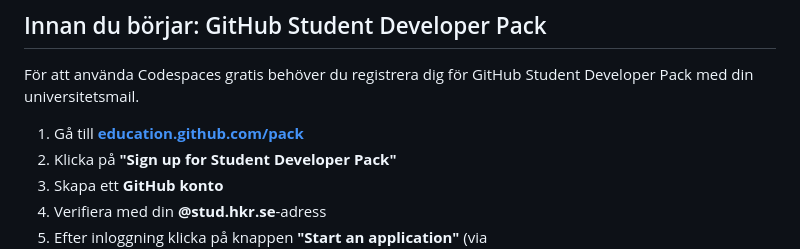
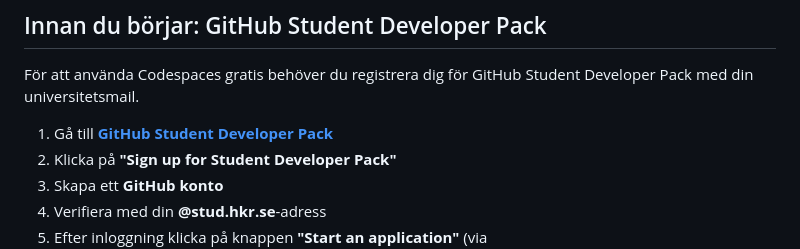
Before and after one commit to everydaydesign/web-app, a Markdown page: README.md, the part around the change. Rendered like a GitHub page.

Commit message:
Update link text for GitHub Student Developer Pack

```diff
--- a/README.md
+++ b/README.md
@@ -8,7 +8,7 @@ En utvecklingsmiljö för PHP med MySQL och phpMyAdmin.
 
 För att använda Codespaces gratis behöver du registrera dig för GitHub Student Developer Pack med din universitetsmail.
 
-1. Gå till **[education.github.com/pack](https://education.github.com/pack)**
+1. Gå till **[GitHub Student Developer Pack](https://education.github.com/pack)**
 2. Klicka på **"Sign up for Student Developer Pack"**
 3. Skapa ett **GitHub konto**
 4. Verifiera med din **@stud.hkr.se**-adress
```
